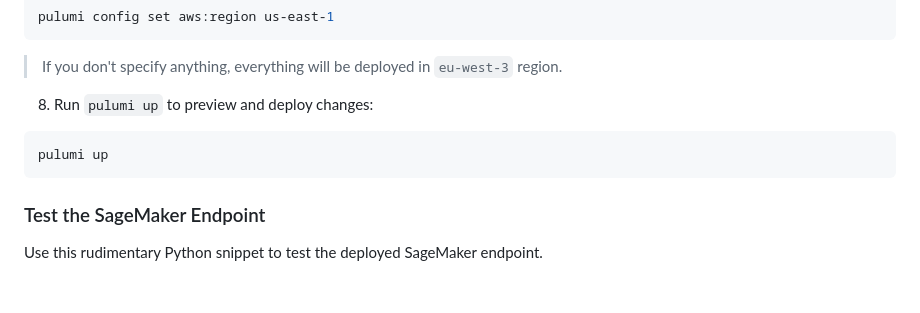
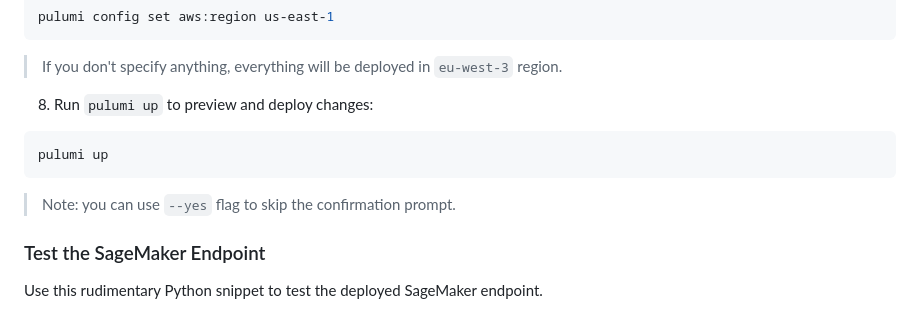
Before and after one commit to mohammadzainabbas/pulumi-labs, a Markdown page: aws-fleet-python/README.md, the part around the change. Rendered like a GitHub page; blank space fills up the shorter version.

Commit message:
📈 Better workflow for an improved code

````diff
--- a/aws-fleet-python/README.md
+++ b/aws-fleet-python/README.md
@@ -87,6 +87,8 @@ pulumi config set aws:region us-east-1
 pulumi up
 ```
 
+> Note: you can use `--yes` flag to skip the confirmation prompt.
+
 ### Test the SageMaker Endpoint
 
 Use this rudimentary Python snippet to test the deployed SageMaker endpoint.
````
